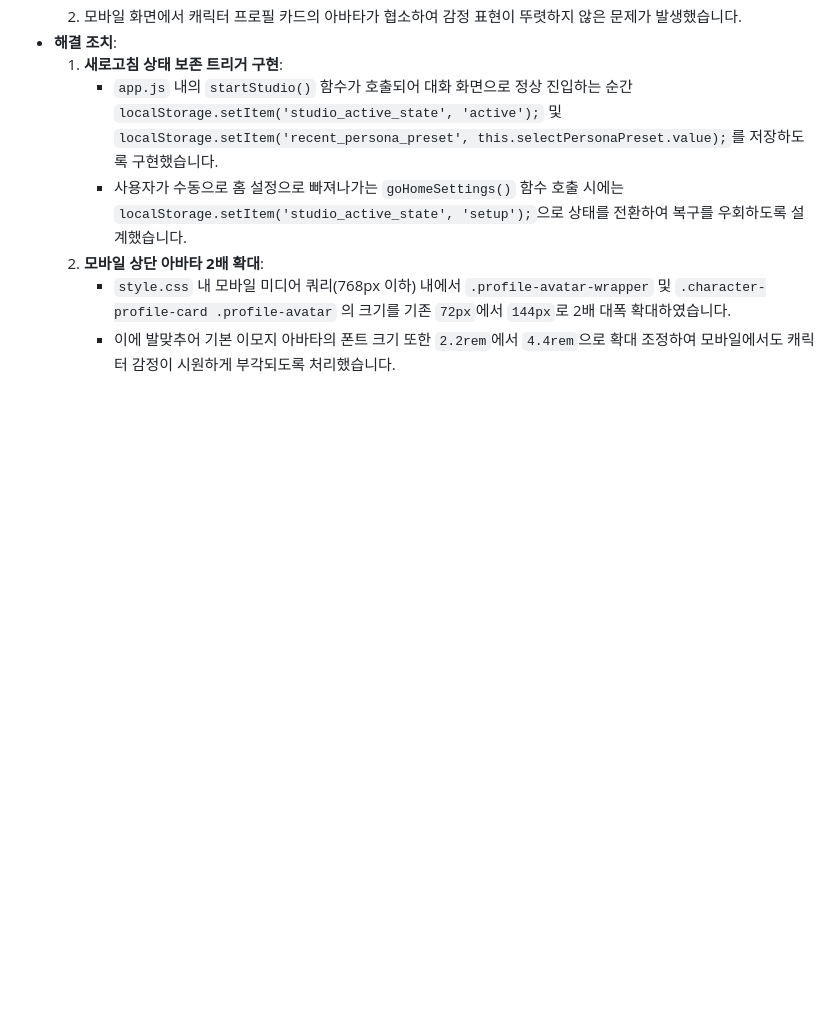
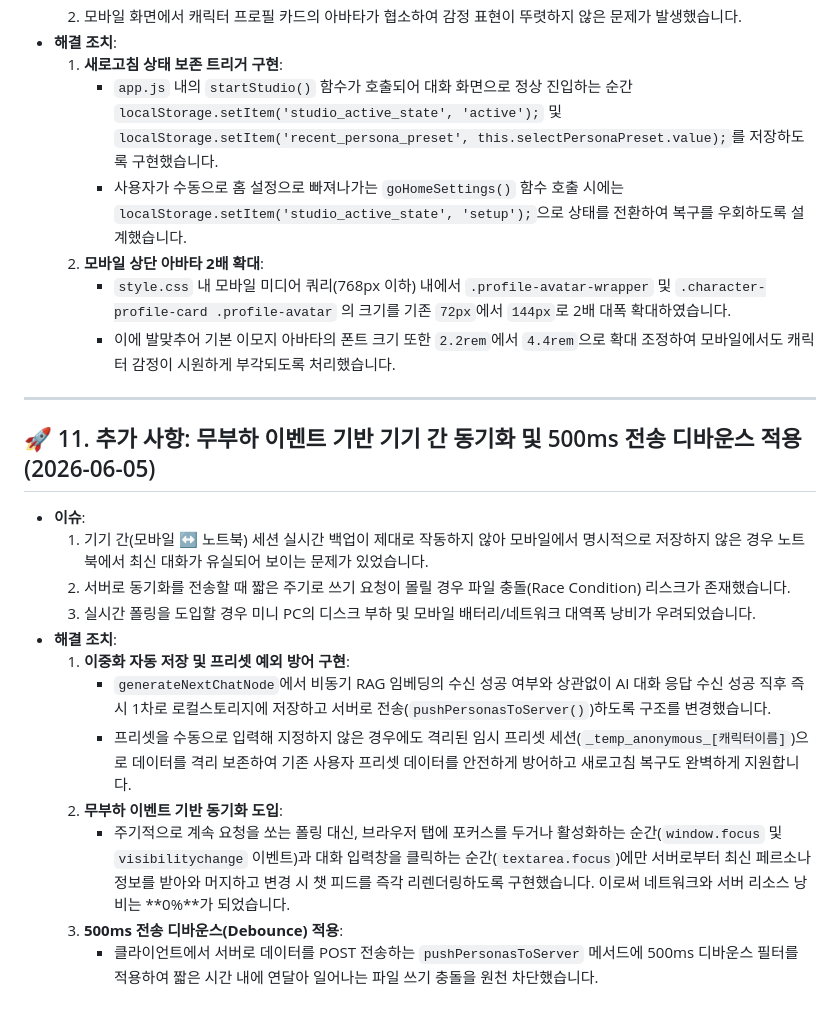
Before and after one commit to onmiso-hash/onnamu-project, a Markdown page: history/STUDIO_CHARACTER_IMAGES_20260604.md, the part around the change. Drawn GitHub-style; blank space fills up the shorter version.

Commit message:
Chronicle AI 스튜디오 이벤트 기반 동기화 히스토리 및 마일스톤 업데이트

```diff
--- a/history/STUDIO_CHARACTER_IMAGES_20260604.md
+++ b/history/STUDIO_CHARACTER_IMAGES_20260604.md
@@ -142,3 +142,19 @@ graph TD
   2. **모바일 상단 아바타 2배 확대**:
      * `style.css` 내 모바일 미디어 쿼리(768px 이하) 내에서 `.profile-avatar-wrapper` 및 `.character-profile-card .profile-avatar` 의 크기를 기존 `72px`에서 `144px`로 2배 대폭 확대하였습니다.
      * 이에 발맞추어 기본 이모지 아바타의 폰트 크기 또한 `2.2rem`에서 `4.4rem`으로 확대 조정하여 모바일에서도 캐릭터 감정이 시원하게 부각되도록 처리했습니다.
+
+---
+
+## 🚀 11. 추가 사항: 무부하 이벤트 기반 기기 간 동기화 및 500ms 전송 디바운스 적용 (2026-06-05)
+* **이슈**:
+  1. 기기 간(모바일 ↔ 노트북) 세션 실시간 백업이 제대로 작동하지 않아 모바일에서 명시적으로 저장하지 않은 경우 노트북에서 최신 대화가 유실되어 보이는 문제가 있었습니다.
+  2. 서버로 동기화를 전송할 때 짧은 주기로 쓰기 요청이 몰릴 경우 파일 충돌(Race Condition) 리스크가 존재했습니다.
+  3. 실시간 폴링을 도입할 경우 미니 PC의 디스크 부하 및 모바일 배터리/네트워크 대역폭 낭비가 우려되었습니다.
+* **해결 조치**:
+  1. **이중화 자동 저장 및 프리셋 예외 방어 구현**:
+     * `generateNextChatNode`에서 비동기 RAG 임베딩의 수신 성공 여부와 상관없이 AI 대화 응답 수신 성공 직후 즉시 1차로 로컬스토리지에 저장하고 서버로 전송(`pushPersonasToServer()`)하도록 구조를 변경했습니다.
+     * 프리셋을 수동으로 입력해 지정하지 않은 경우에도 격리된 임시 프리셋 세션(`_temp_anonymous_[캐릭터이름]`)으로 데이터를 격리 보존하여 기존 사용자 프리셋 데이터를 안전하게 방어하고 새로고침 복구도 완벽하게 지원합니다.
+  2. **무부하 이벤트 기반 동기화 도입**:
+     * 주기적으로 계속 요청을 쏘는 폴링 대신, 브라우저 탭에 포커스를 두거나 활성화하는 순간(`window.focus` 및 `visibilitychange` 이벤트)과 대화 입력창을 클릭하는 순간(`textarea.focus`)에만 서버로부터 최신 페르소나 정보를 받아와 머지하고 변경 시 챗 피드를 즉각 리렌더링하도록 구현했습니다. 이로써 네트워크와 서버 리소스 낭비는 **0%**가 되었습니다.
+  3. **500ms 전송 디바운스(Debounce) 적용**:
+     * 클라이언트에서 서버로 데이터를 POST 전송하는 `pushPersonasToServer` 메서드에 500ms 디바운스 필터를 적용하여 짧은 시간 내에 연달아 일어나는 파일 쓰기 충돌을 원천 차단했습니다.
```
Also changed, not shown: GEMINI.md (+1 -0 lines).
